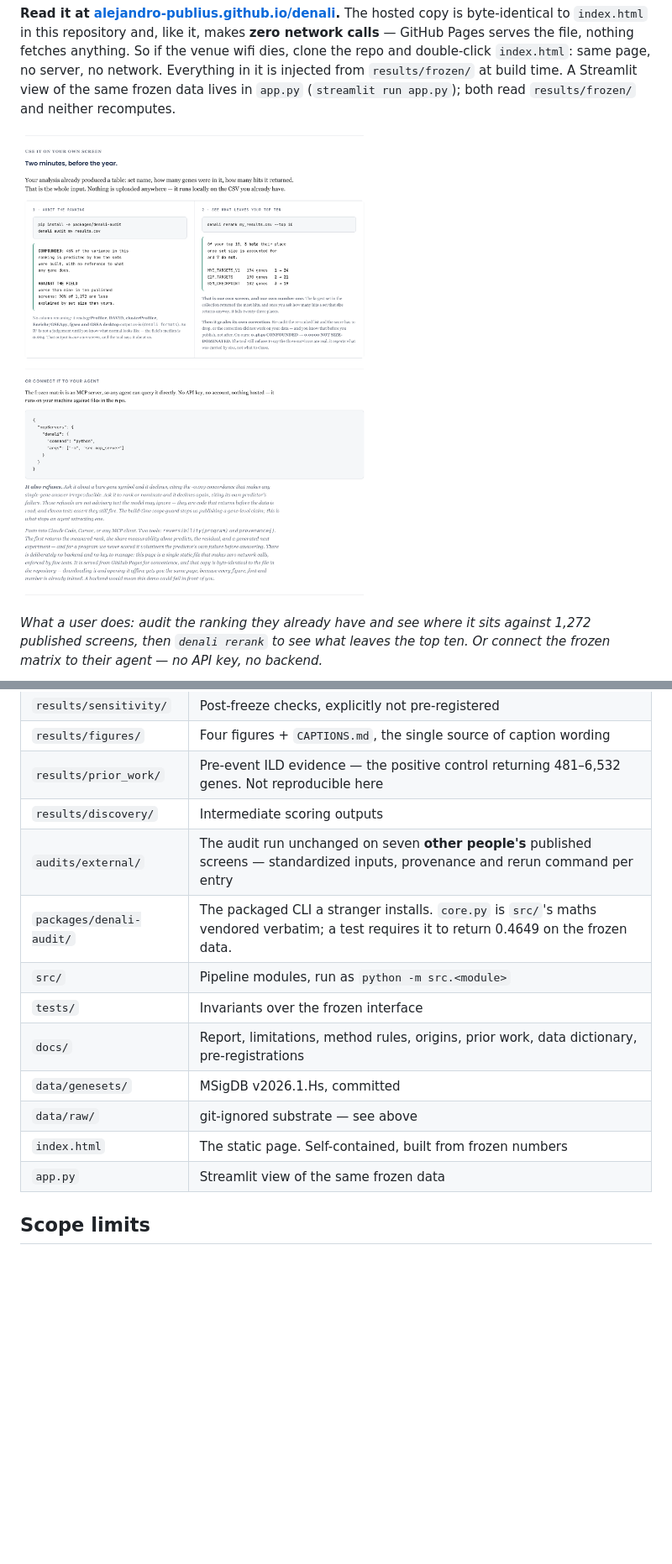
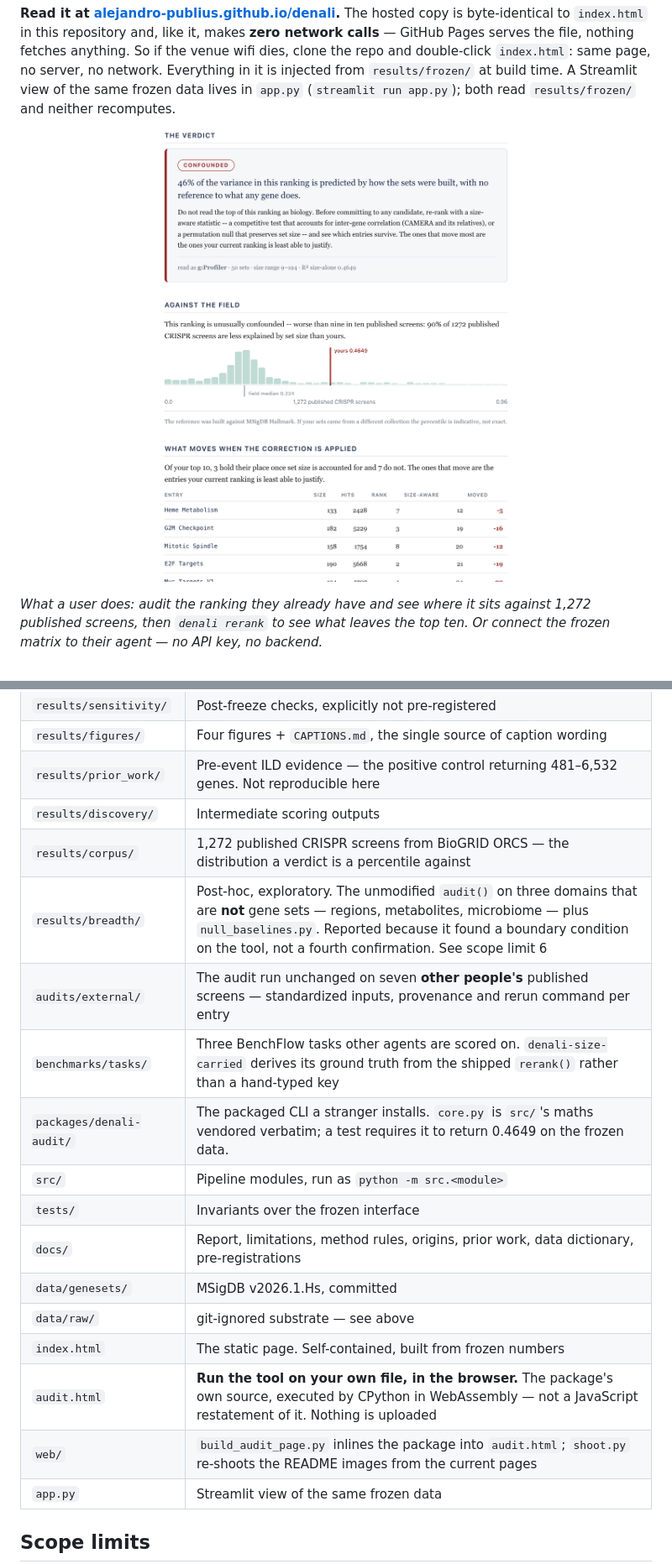
Before and after one commit to alejandro-publius/denali, a Markdown page: README.md, 2 parts joined by grey strips. Shown at 84% size. GitHub-like rendering; pictures changed too: docs/img/use-it.png; blank space fills up the shorter version.

```diff
--- a/README.md
+++ b/README.md
@@ -575,7 +581,10 @@ The suite has caught, in order: a stat bug reporting 5 evidence sources instead
 | `results/figures/` | Four figures + `CAPTIONS.md`, the single source of caption wording |
 | `results/prior_work/` | Pre-event ILD evidence — the positive control returning 481–6,532 genes. Not reproducible here |
 | `results/discovery/` | Intermediate scoring outputs |
+| `results/corpus/` | 1,272 published CRISPR screens from BioGRID ORCS — the distribution a verdict is a percentile against |
+| `results/breadth/` | Post-hoc, exploratory. The unmodified `audit()` on three domains that are **not** gene sets — regions, metabolites, microbiome — plus `null_baselines.py`. Reported because it found a boundary condition on the tool, not a fourth confirmation. See scope limit 6 |
 | `audits/external/` | The audit run unchanged on seven **other people's** published screens — standardized inputs, provenance and rerun command per entry |
+| `benchmarks/tasks/` | Three BenchFlow tasks other agents are scored on. `denali-size-carried` derives its ground truth from the shipped `rerank()` rather than a hand-typed key |
 | `packages/denali-audit/` | The packaged CLI a stranger installs. `core.py` is `src/`'s maths vendored verbatim; a test requires it to return 0.4649 on the frozen data. |
 | `src/` | Pipeline modules, run as `python -m src.<module>` |
 | `tests/` | Invariants over the frozen interface |
@@ -583,6 +592,8 @@ The suite has caught, in order: a stat bug reporting 5 evidence sources instead
 | `data/genesets/` | MSigDB v2026.1.Hs, committed |
 | `data/raw/` | git-ignored substrate — see above |
 | `index.html` | The static page. Self-contained, built from frozen numbers |
+| `audit.html` | **Run the tool on your own file, in the browser.** The package's own source, executed by CPython in WebAssembly — not a JavaScript restatement of it. Nothing is uploaded |
+| `web/` | `build_audit_page.py` inlines the package into `audit.html`; `shoot.py` re-shoots the README images from the current pages |
 | `app.py` | Streamlit view of the same frozen data |
 
 ## Scope limits
```
Also changed, not shown: other parts of README.md (+7 -0 lines), 2 other files.
